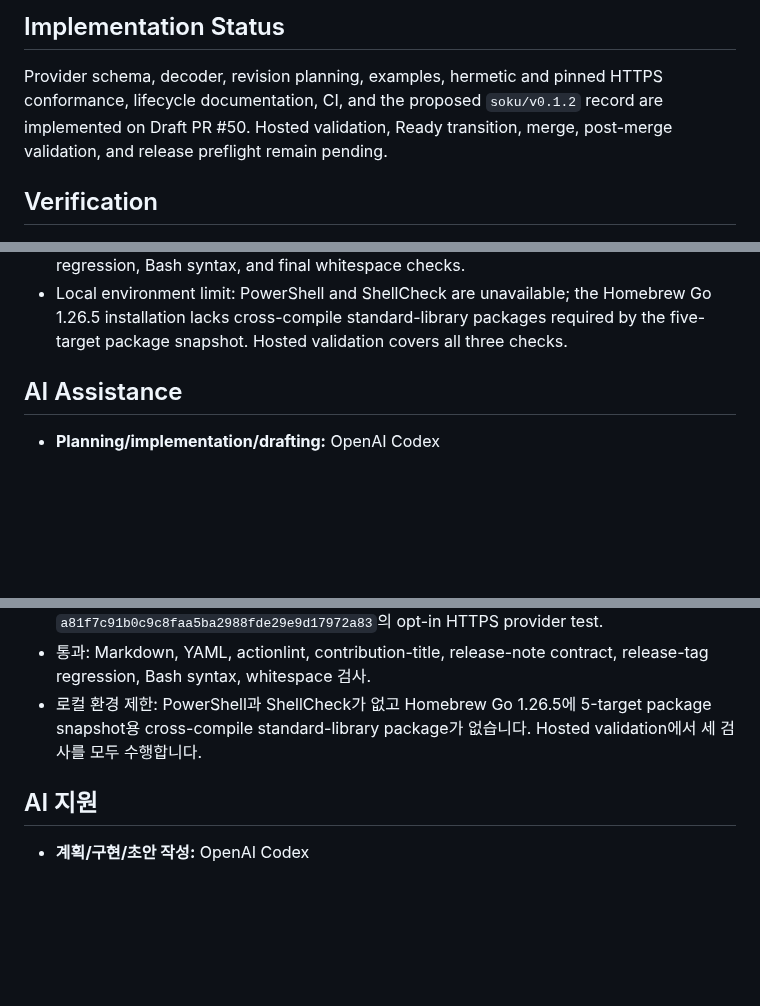
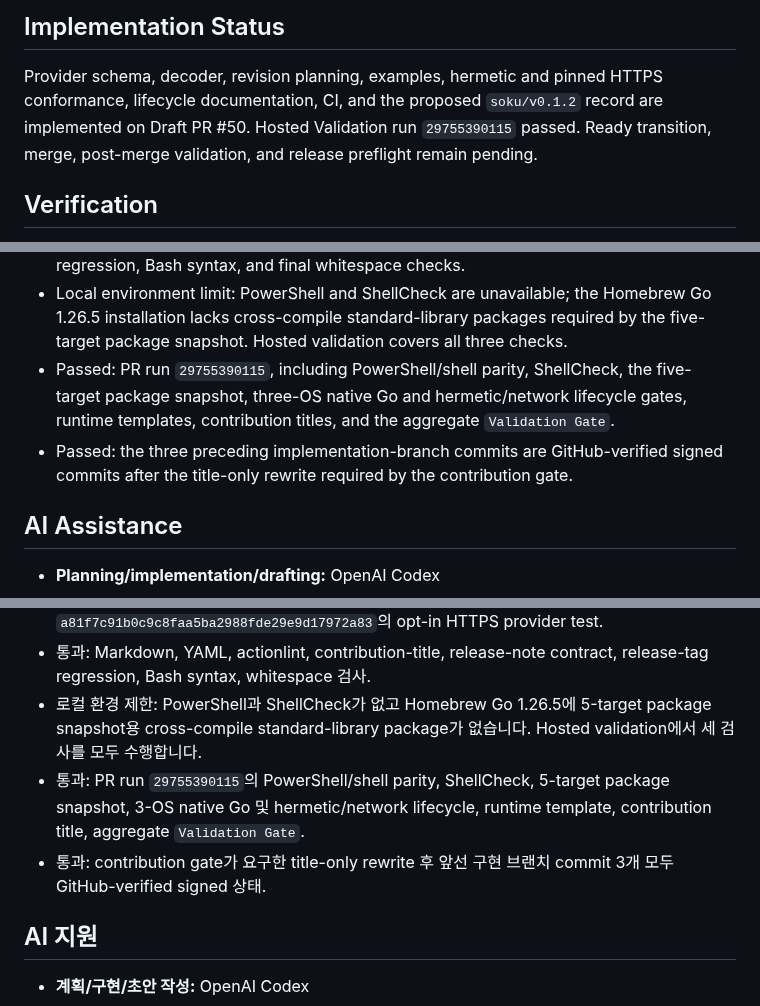
Before and after one commit to Soku-JINSEOK/Soku-Convention-Boilerplate, a Markdown page: docs/issues/issue-44-task-report.md, 3 parts joined by grey strips. Drawn GitHub-style; blank space fills up the shorter version.

Commit message:
📚 docs(issue-44): record hosted validation

```diff
--- a/docs/issues/issue-44-task-report.md
+++ b/docs/issues/issue-44-task-report.md
@@ -87,8 +87,9 @@ preflight record. Existing tags and Releases remain immutable.
 
 Provider schema, decoder, revision planning, examples, hermetic and pinned HTTPS
 conformance, lifecycle documentation, CI, and the proposed `soku/v0.1.2` record
-are implemented on Draft PR #50. Hosted validation, Ready transition, merge,
-post-merge validation, and release preflight remain pending.
+are implemented on Draft PR #50. Hosted Validation run `29755390115` passed.
+Ready transition, merge, post-merge validation, and release preflight remain
+pending.
 
 ## Verification
 
@@ -105,6 +106,13 @@ post-merge validation, and release preflight remain pending.
   Homebrew Go 1.26.5 installation lacks cross-compile standard-library packages
   required by the five-target package snapshot. Hosted validation covers all
   three checks.
+- Passed: PR run `29755390115`, including PowerShell/shell parity, ShellCheck,
+  the five-target package snapshot, three-OS native Go and hermetic/network
+  lifecycle gates, runtime templates, contribution titles, and the aggregate
+  `Validation Gate`.
+- Passed: the three preceding implementation-branch commits are GitHub-verified
+  signed commits after the title-only rewrite required by the contribution
+  gate.
 
 ## AI Assistance
 
@@ -213,6 +221,11 @@ release preflight는 대기 중입니다.
 - 로컬 환경 제한: PowerShell과 ShellCheck가 없고 Homebrew Go 1.26.5에
   5-target package snapshot용 cross-compile standard-library package가 없습니다.
   Hosted validation에서 세 검사를 모두 수행합니다.
+- 통과: PR run `29755390115`의 PowerShell/shell parity, ShellCheck,
+  5-target package snapshot, 3-OS native Go 및 hermetic/network lifecycle,
+  runtime template, contribution title, aggregate `Validation Gate`.
+- 통과: contribution gate가 요구한 title-only rewrite 후 앞선 구현 브랜치
+  commit 3개 모두 GitHub-verified signed 상태.
 
 ## AI 지원
 
```
Also changed, not shown: other parts of docs/issues/issue-44-task-report.md (+2 -2 lines).
